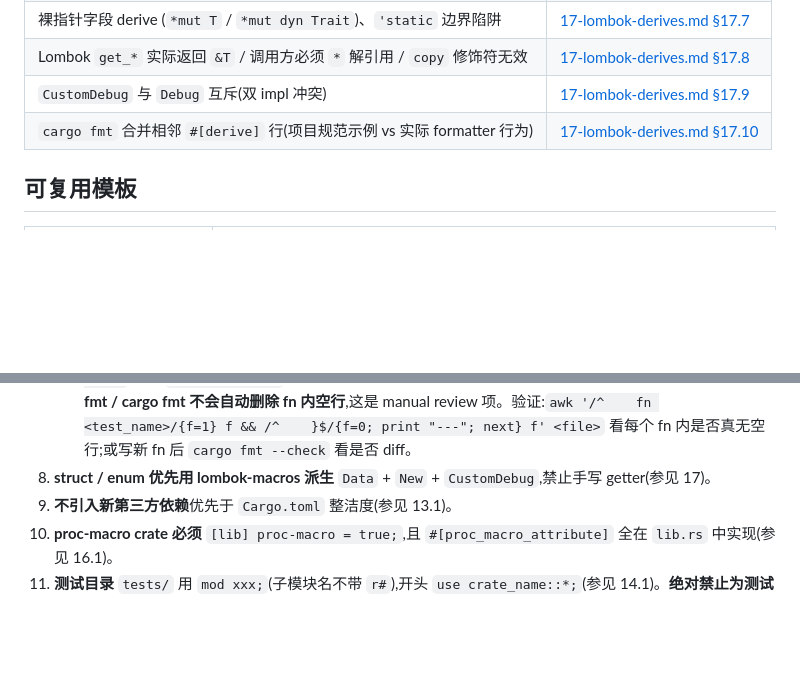
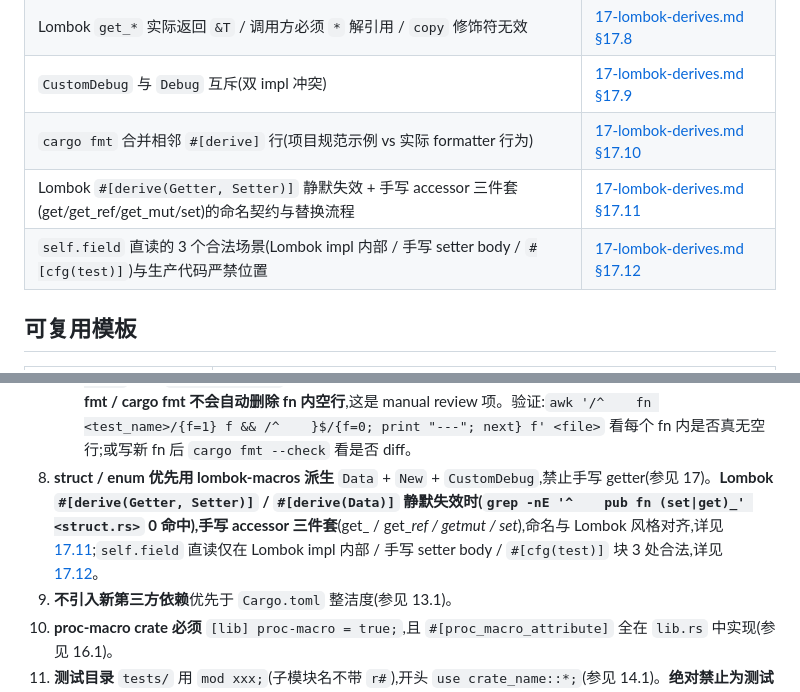
Before and after one commit to eastspire/.agents, a Markdown page: skills/rust-standards/SKILL.md, 2 parts joined by grey strips. Drawn GitHub-style; blank space fills up the shorter version.

Commit message:
docs(rust-standards): Lombok derive pitfall §17.11-§17.12
Re-applies stash from earlier session that added:
  §17.11 Lombok #[derive(Getter, Setter)] silently no-op + manual
        accessor trio (get_<field> / get_<field>_ref / get_<field>_mut /
        set_<field>) naming contract + replacement flow.
  §17.12 self.field direct-read — only legal in 3 spots:
        Lombok impl body / manual setter body / #[cfg(test)] block.
        Production code strictly forbids.

Plus SKILL.md row §8 expanded to reference these.

Audit re-verified after stash pop: 36/36 PASS.

```diff
--- a/skills/rust-standards/SKILL.md
+++ b/skills/rust-standards/SKILL.md
@@ -138,6 +138,8 @@ description 里写了"euv 任务必同时加载 euv-standards + euv-ui-standards
 | Lombok `get_*` 实际返回 `&T` / 调用方必须 `*` 解引用 / `copy` 修饰符无效 | [17-lombok-derives.md §17.8](references/17-lombok-derives.md) |
 | `CustomDebug` 与 `Debug` 互斥(双 impl 冲突) | [17-lombok-derives.md §17.9](references/17-lombok-derives.md) |
 | `cargo fmt` 合并相邻 `#[derive]` 行(项目规范示例 vs 实际 formatter 行为) | [17-lombok-derives.md §17.10](references/17-lombok-derives.md) |
+| Lombok `#[derive(Getter, Setter)]` 静默失效 + 手写 accessor 三件套(get/get_ref/get_mut/set)的命名契约与替换流程 | [17-lombok-derives.md §17.11](references/17-lombok-derives.md) |
+| `self.field` 直读的 3 个合法场景(Lombok impl 内部 / 手写 setter body / `#[cfg(test)]`)与生产代码严禁位置 | [17-lombok-derives.md §17.12](references/17-lombok-derives.md) |
 
 ## 可复用模板
 
@@ -219,7 +221,7 @@ description 里写了"euv 任务必同时加载 euv-standards + euv-ui-standards
    - **Pitfall**(2026-09-26 加强): `let x = Vec::new();` 是合法 Rust 代码但项目禁止,因为 reader 必须跳到 `Vec::new()` 返回类型才能推断 `x` 类型。正确写法是 `let x: Vec<u32> = Vec::new();`——直接给类型,reader 不需要二次推理。clippy 没有 `let_underscore_must_use` 之类的规则覆盖这个,所以靠项目级 audit。
 7. **泛型约束必须用 `where`**,不允许 `fn f<T: Bound>()` 直接写(参见 09.2)。
    - **Pitfall(fn 体禁止空行)**: 项目约定(§9.1 第10项)函数体内不允许出现空行(代码之间紧贴)。section break 通过注释(`// Phase 1: ...`)而非空行表达,每个独立语句紧贴上一行。例外:`#[cfg(test)] mod tests { ... }` 块内 `#[test] fn xxx` 之间的 1 行空行作为 test 分隔保留(无注释、test 紧邻时方便阅读)。**euv fmt / cargo fmt 不会自动删除 fn 内空行**,这是 manual review 项。验证:`awk '/^    fn <test_name>/{f=1} f && /^    }$/{f=0; print "---"; next} f' <file>` 看每个 fn 内是否真无空行;或写新 fn 后 `cargo fmt --check` 看是否 diff。
-8. **struct / enum 优先用 lombok-macros 派生** `Data` + `New` + `CustomDebug`,禁止手写 getter(参见 17)。
+8. **struct / enum 优先用 lombok-macros 派生** `Data` + `New` + `CustomDebug`,禁止手写 getter(参见 17)。**Lombok `#[derive(Getter, Setter)]` / `#[derive(Data)]` 静默失效时(`grep -nE '^    pub fn (set|get)_' <struct.rs>` 0 命中),手写 accessor 三件套**(get_<field> / get_<field>_ref / get_<field>_mut / set_<field>),命名与 Lombok 风格对齐,详见 [17.11](references/17-lombok-derives.md);`self.field` 直读仅在 Lombok impl 内部 / 手写 setter body / `#[cfg(test)]` 块 3 处合法,详见 [17.12](references/17-lombok-derives.md)。
 9. **不引入新第三方依赖**优先于 `Cargo.toml` 整洁度(参见 13.1)。
 10. **proc-macro crate 必须** `[lib] proc-macro = true;`,且 `#[proc_macro_attribute]` 全在 `lib.rs` 中实现(参见 16.1)。
 11. **测试目录** `tests/` 用 `mod xxx;`(子模块名不带 `r#`),开头 `use crate_name::*;`(参见 14.1)。**绝对禁止为测试改 API visibility**(2026-09-12 user 原话:"没有暴露的api的单测")——`pub(crate)` item = 没有测试,整块 `#[cfg(test)] mod tests` 删除,**不保留 inline**(2026-09-12 user 第二轮原话:"src里所有单测删除...如果不是pub那就忽略")。`pub` item 的测试 = 移到 `<crate>/tests/<feature>/fn.rs`,不能改 visibility 让 tests/ 看得到(详见 14.4)。**测试文件禁止任何注释**(2026-09-12 user 第三轮原话:"单测不需要任何注释")——文件头 `//!` / 每 fn `///` / fn 体内 inline `//` 一律删除,测试 fn 名字即文档(详见 14.5)。
```
Also changed, not shown: 1 other file.
